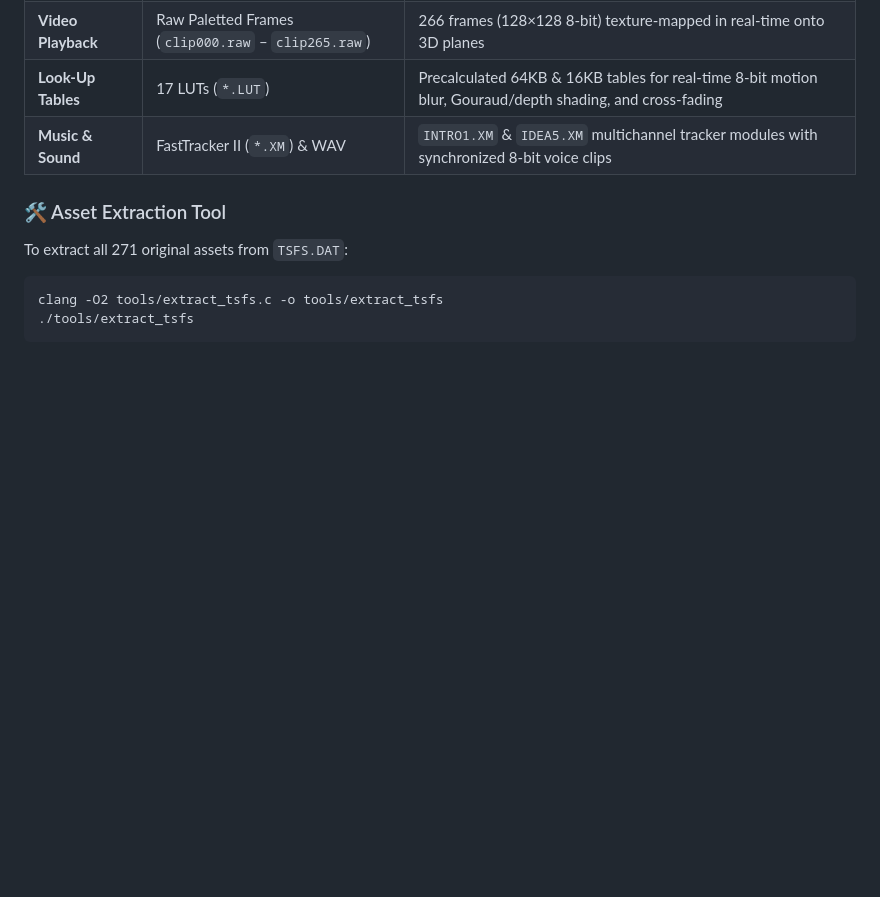
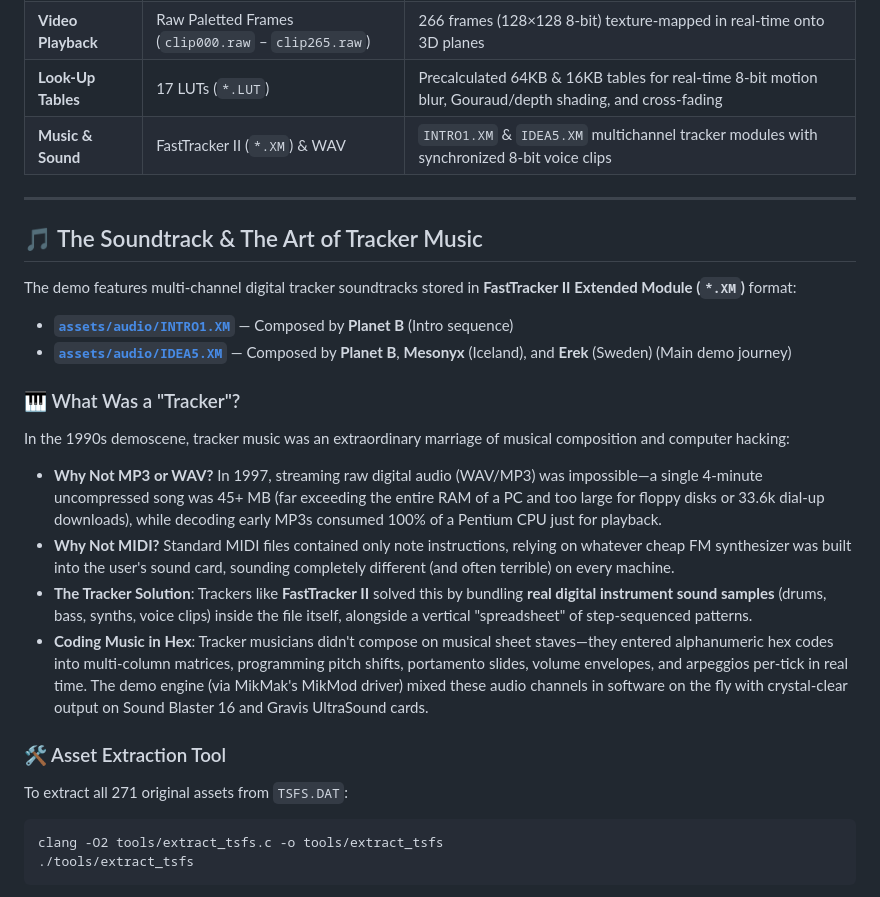
Before and after one commit to HyperVon/tsfs, a Markdown page: README.md, the part around one of its changes. Drawn GitHub-style; blank space fills up the shorter version.

```diff
--- a/README.md
+++ b/README.md
@@ -225,6 +240,24 @@ In 1997, Chaotic Order built a custom in-engine 3D camera path creation workflow
 | **Look-Up Tables** | 17 LUTs (`*.LUT`) | Precalculated 64KB & 16KB tables for real-time 8-bit motion blur, Gouraud/depth shading, and cross-fading |
 | **Music & Sound** | FastTracker II (`*.XM`) & WAV | `INTRO1.XM` & `IDEA5.XM` multichannel tracker modules with synchronized 8-bit voice clips |
 
+
+---
+
+## 🎵 The Soundtrack & The Art of Tracker Music
+
+The demo features multi-channel digital tracker soundtracks stored in **FastTracker II Extended Module (`*.XM`)** format:
+
+* **[`assets/audio/INTRO1.XM`](assets/audio/INTRO1.XM)** — Composed by **Planet B** (Intro sequence)
+* **[`assets/audio/IDEA5.XM`](assets/audio/IDEA5.XM)** — Composed by **Planet B**, **Mesonyx** (Iceland), and **Erek** (Sweden) (Main demo journey)
+
+### 🎹 What Was a "Tracker"?
+In the 1990s demoscene, tracker music was an extraordinary marriage of musical composition and computer hacking:
+
+* **Why Not MP3 or WAV?** In 1997, streaming raw digital audio (WAV/MP3) was impossible—a single 4-minute uncompressed song was 45+ MB (far exceeding the entire RAM of a PC and too large for floppy disks or 33.6k dial-up downloads), while decoding early MP3s consumed 100% of a Pentium CPU just for playback.
+* **Why Not MIDI?** Standard MIDI files contained only note instructions, relying on whatever cheap FM synthesizer was built into the user's sound card, sounding completely different (and often terrible) on every machine.
+* **The Tracker Solution**: Trackers like **FastTracker II** solved this by bundling **real digital instrument sound samples** (drums, bass, synths, voice clips) inside the file itself, alongside a vertical "spreadsheet" of step-sequenced patterns.
+* **Coding Music in Hex**: Tracker musicians didn't compose on musical sheet staves—they entered alphanumeric hex codes into multi-column matrices, programming pitch shifts, portamento slides, volume envelopes, and arpeggios per-tick in real time. The demo engine (via MikMak's MikMod driver) mixed these audio channels in software on the fly with crystal-clear output on Sound Blaster 16 and Gravis UltraSound cards.
+
 ### 🛠️ Asset Extraction Tool
 
 To extract all 271 original assets from `TSFS.DAT`:
```
Also changed, not shown: other parts of README.md (+19 -4 lines).
